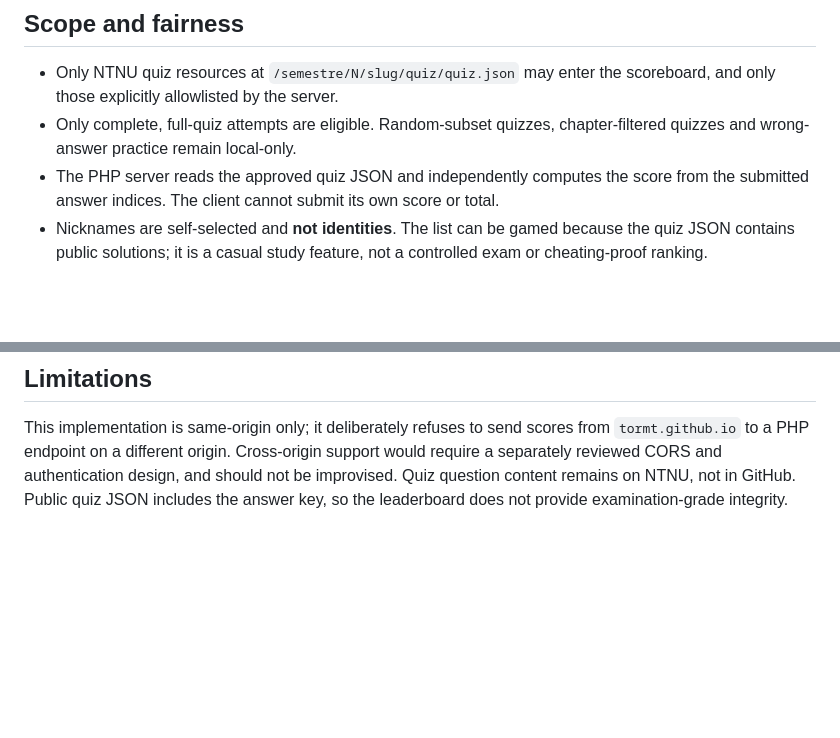
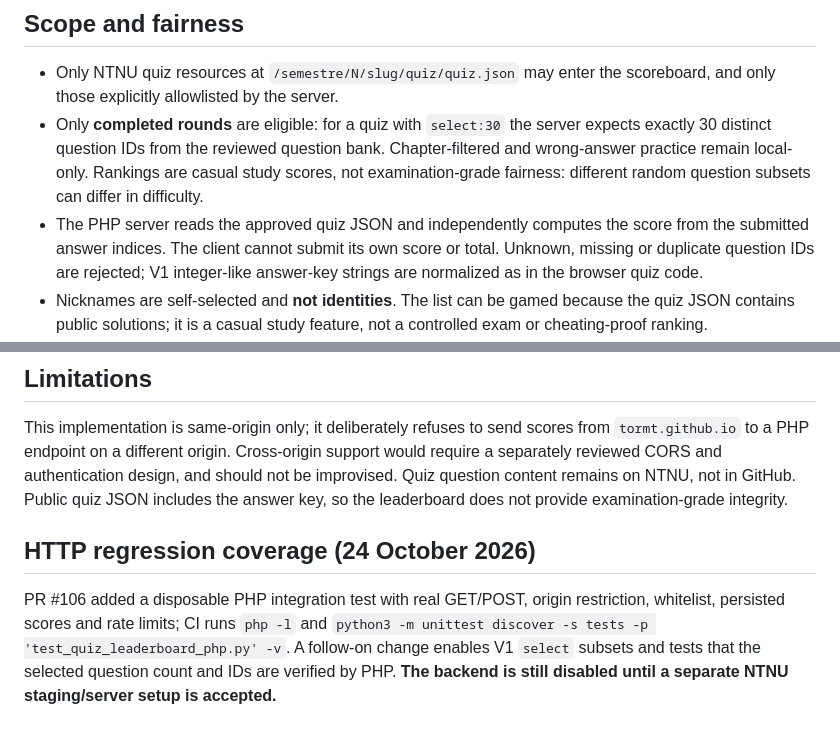
Before and after one commit to TorMT/FolkNettside-v2, a Markdown page: docs/QUIZ_LEADERBOARD_PHP.md, 2 parts joined by grey strips. Drawn GitHub-style; blank space fills up the shorter version.

Commit message:
docs(quiz): document safe selected-round rankings and real HTTP CI

```diff
--- a/docs/QUIZ_LEADERBOARD_PHP.md
+++ b/docs/QUIZ_LEADERBOARD_PHP.md
@@ -8,11 +8,16 @@ touched. Do not enable it until a separate V2 staging deployment is tested.
 
 - Only NTNU quiz resources at `/semestre/N/slug/quiz/quiz.json` may enter
   the scoreboard, and only those explicitly allowlisted by the server.
-- Only complete, full-quiz attempts are eligible. Random-subset quizzes,
-  chapter-filtered quizzes and wrong-answer practice remain local-only.
+- Only **completed rounds** are eligible: for a quiz with `select:30` the
+  server expects exactly 30 distinct question IDs from the reviewed question
+  bank. Chapter-filtered and wrong-answer practice remain local-only.
+  Rankings are casual study scores, not examination-grade fairness: different
+  random question subsets can differ in difficulty.
 - The PHP server reads the approved quiz JSON and independently computes
   the score from the submitted answer indices. The client cannot submit
-  its own score or total.
+  its own score or total. Unknown, missing or duplicate question IDs are
+  rejected; V1 integer-like answer-key strings are normalized as in the
+  browser quiz code.
 - Nicknames are self-selected and **not identities**. The list can be
   gamed because the quiz JSON contains public solutions; it is a casual
   study feature, not a controlled exam or cheating-proof ranking.
@@ -57,3 +62,12 @@ Cross-origin support would require a separately reviewed CORS and
 authentication design, and should not be improvised. Quiz question content
 remains on NTNU, not in GitHub. Public quiz JSON includes the answer key,
 so the leaderboard does not provide examination-grade integrity.
+
+## HTTP regression coverage (24 October 2026)
+
+PR #106 added a disposable PHP integration test with real GET/POST,
+origin restriction, whitelist, persisted scores and rate limits; CI runs
+`php -l` and `python3 -m unittest discover -s tests -p 'test_quiz_leaderboard_php.py' -v`.
+A follow-on change enables V1 `select` subsets and tests that the selected
+question count and IDs are verified by PHP. **The backend is still disabled
+until a separate NTNU staging/server setup is accepted.**
```
